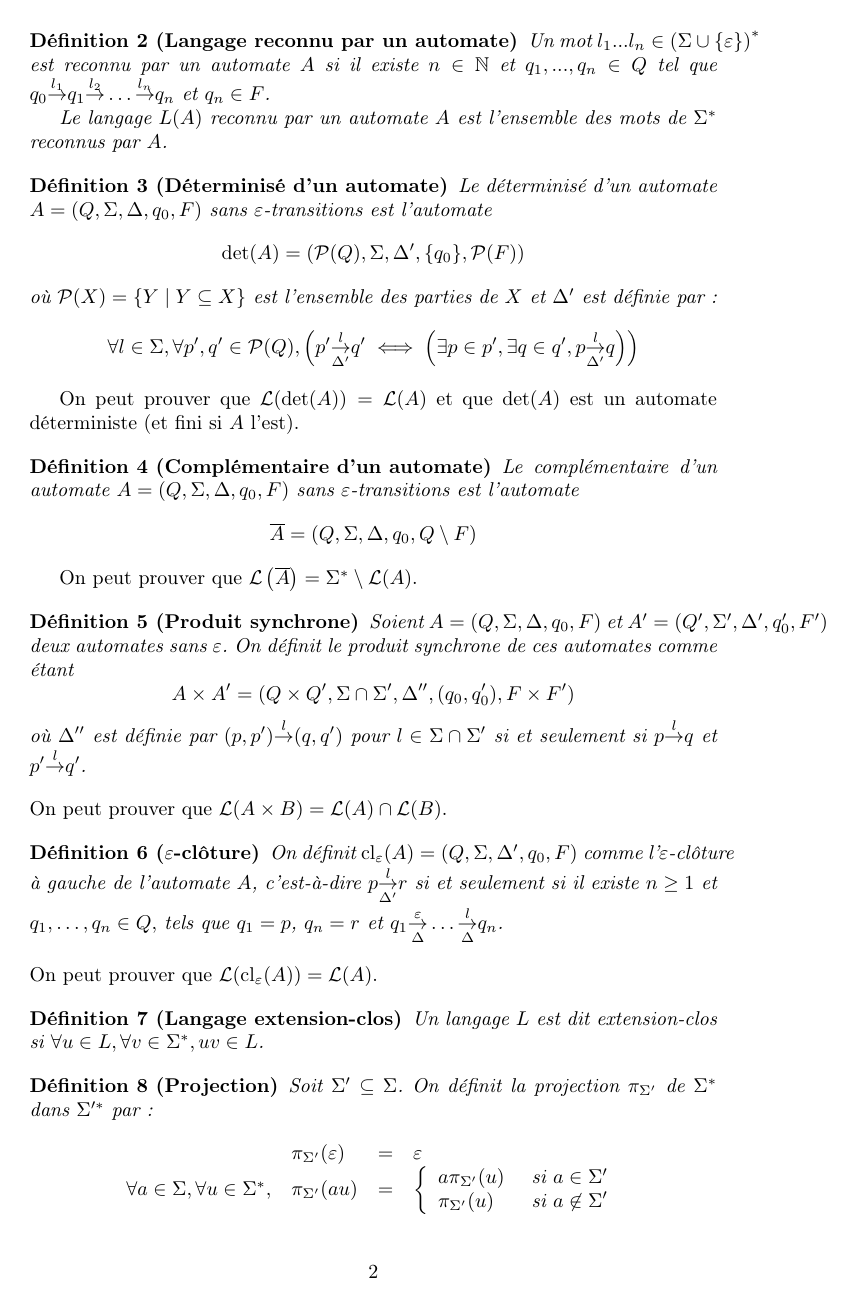
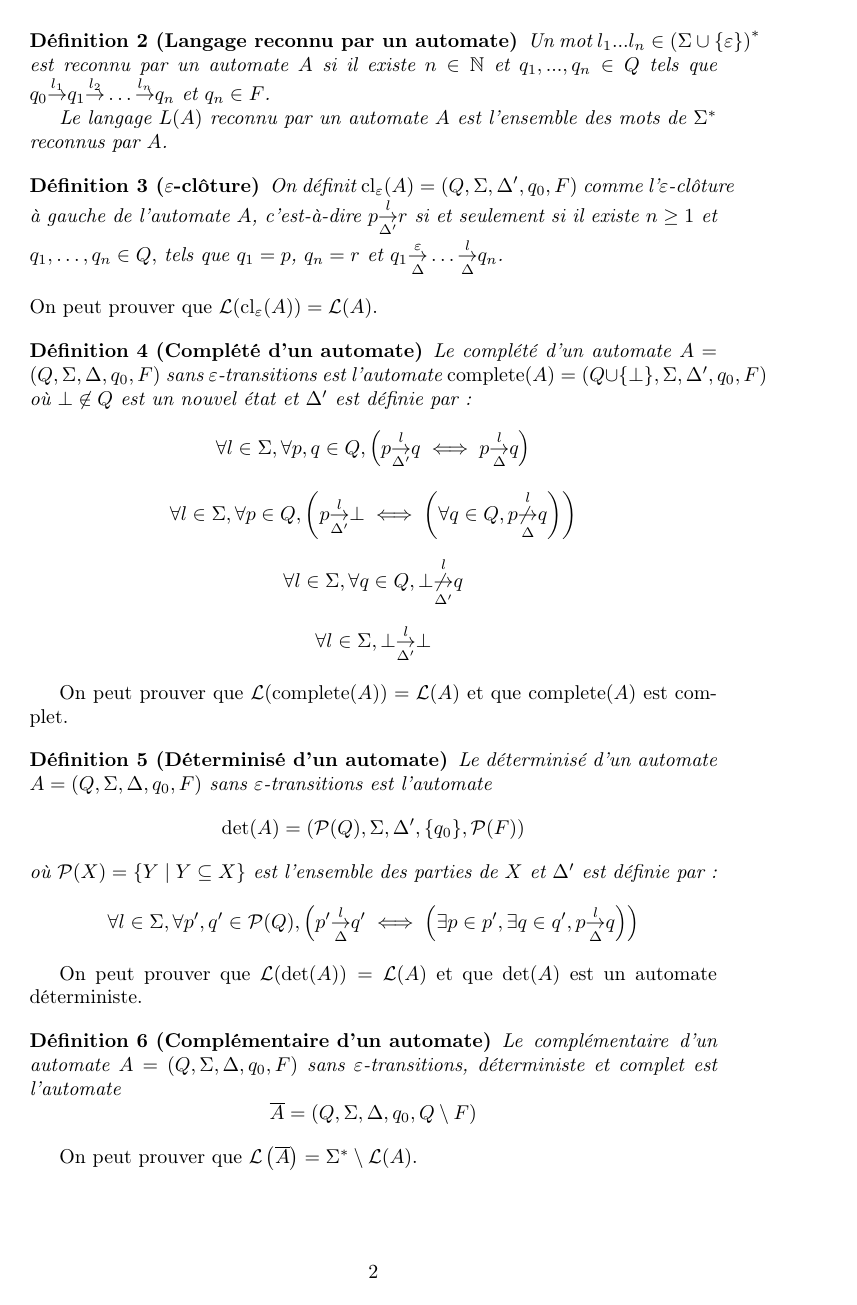
Before and after one commit to xavierm02/Projet-M1, a LaTeX document (main.tex): page 2 of 10. Compiled offline with pdfLaTeX.

Commit message:
Added complete.

```diff
--- a/main.tex
+++ b/main.tex
@@ -57,34 +59,45 @@ On dit qu'un automate est \emph{sans $\varepsilon$-transitions} si $\Delta \subs
 Un automate \emph{d\'eterministe} est un automate sans $\varepsilon$-transitions tel que $\Delta$ peut \^etre vue comme une fonction de $Q\times \Sigma$ dans $Q$: $$\forall p,q,q' \in Q, \forall l \in \Sigma, p\overset{l}{{\to}}q \land p\overset{l}{{\to}}q' \implies q=q'$$
 
 \begin{mydef}[Langage reconnu par un automate]
-Un mot $l_1...l_n \in \left(\Sigma\cup \{\varepsilon\}\right)^*$ est reconnu par un automate $A$ si il existe $n \in \mathbb N$ et $q_1,...,q_n \in Q$ tel que $q_0 \overset{l_1}{{\to}} q_1 \overset{l_2}{{\to}} \dots \overset{l_n}{{\to}} q_{n}$ et $q_{n} \in F$.
+Un mot $l_1...l_n \in \left(\Sigma\cup \{\varepsilon\}\right)^*$ est reconnu par un automate $A$ si il existe $n \in \mathbb N$ et $q_1,...,q_n \in Q$ tels que $q_0 \overset{l_1}{{\to}} q_1 \overset{l_2}{{\to}} \dots \overset{l_n}{{\to}} q_{n}$ et $q_{n} \in F$.
 
 Le langage $L(A)$ reconnu par un automate $A$ est l'ensemble des mots de $\Sigma^*$ reconnus par $A$.
 \end{mydef}
 
+\begin{mydef}[$\varepsilon$-clôture]
+On définit  $\operatorname{cl}_\varepsilon(A) = (Q, \Sigma, \Delta', q_0, F)$ comme l'$\varepsilon$-clôture \`a gauche de l'automate $A$, c'est-\`a-dire $p \underset{\Delta'}{\overset{l}{{\to}}} r$ si et seulement si il existe $n\ge 1$ et $q_1,\dots,q_n \in Q,$ tels que $q_1 = p$, $q_n = r$ et $q_1 \underset{\Delta}{\overset{\varepsilon}{{\to}}} \dots \underset{\Delta}{\overset{l}{{\to}}} q_n$.
+\end{mydef}
+On peut prouver que $\mathcal L(\operatorname{cl}_\varepsilon(A))=\mathcal L(A)$.
+
+\begin{mydef}[Compl\'et\'e d'un automate]
+Le compl\'et\'e d'un automate $A = (Q, \Sigma, \Delta, q_0, F)$ sans $\varepsilon$-transitions est l'automate $\operatorname{complete}(A) = (Q\cup\{\bot\}, \Sigma, \Delta', q_0, F)$ o\`u $\bot\not\in Q$ est un nouvel \'etat et $\Delta'$ est d\'efinie par :
+$$\forall l \in \Sigma,\forall p,q \in Q, \left(p\underset{\Delta'}{\overset{l}{{\to}}}q \iff p\underset{\Delta}{\overset{l}{{\to}}}q\right)$$
+$$\forall l \in \Sigma, \forall p \in Q, \left(p\underset{\Delta'}{\overset{l}{{\to}}}\bot \iff \left(\forall q \in Q, p\underset{\Delta}{\overset{l}{{\not\to}}}q\right)\right)$$
+
+$$\forall l \in \Sigma, \forall q \in Q,\bot\underset{\Delta'}{\overset{l}{{\not\to}}}q$$
+
+$$\forall l \in \Sigma, \bot\underset{\Delta'}{\overset{l}{{\to}}}\bot$$
+\end{mydef}
+
+On peut prouver que $\mathcal L(\operatorname{complete}(A)) = \mathcal L(A)$ et que $\operatorname{complete}(A)$ est complet.
+
 \begin{mydef}[D\'eterminis\'e d'un automate]
 Le d\'eterminis\'e d'un automate $A = (Q, \Sigma, \Delta, q_0, F)$ sans $\varepsilon$-transitions est l'automate $$\det(A) = (\mathcal P(Q), \Sigma, \Delta', \{q_0\}, \mathcal P(F))$$ o\`u $\mathcal P(X)=\{Y\mid Y \subseteq X\}$ est l'ensemble des parties de $X$ et $\Delta'$ est d\'efinie par :
-$$\forall l \in \Sigma,\forall p',q' \in \mathcal P(Q), \left(p'\underset{\Delta'}{\overset{l}{{\to}}}q' \iff \left( \exists p \in p', \exists q \in q', p\underset{\Delta'}{\overset{l}{{\to}}}q\right)\right)$$
+$$\forall l \in \Sigma,\forall p',q' \in \mathcal P(Q), \left(p'\underset{\Delta}{\overset{l}{{\to}}}q' \iff \left( \exists p \in p', \exists q \in q', p\underset{\Delta}{\overset{l}{{\to}}}q\right)\right)$$
 \end{mydef}
 
-On peut prouver que $\mathcal L(\det(A))=\mathcal L(A)$ et que $\det(A)$ est un automate d\'eterministe (et fini si $A$ l'est).
+On peut prouver que $\mathcal L(\det(A))=\mathcal L(A)$ et que $\det(A)$ est un automate d\'eterministe.
 
 \begin{mydef}[Compl\'ementaire d'un automate]
-Le compl\'ementaire d'un automate $A = (Q, \Sigma, \Delta, q_0, F)$ sans $\varepsilon$-transitions est l'automate $$\overline{A} = (Q, \Sigma, \Delta, q_0, Q\setminus F)$$
+Le compl\'ementaire d'un automate $A = (Q, \Sigma, \Delta, q_0, F)$ sans $\varepsilon$-transitions, d\'eterministe et complet est l'automate $$\overline{A} = (Q, \Sigma, \Delta, q_0, Q\setminus F)$$
 \end{mydef}
 
 On peut prouver que $\mathcal L\left(\overline{A}\right) = \Sigma^* \setminus \mathcal L(A)$.
-
 
 \begin{mydef}[Produit synchrone]
 Soient $A = (Q, \Sigma, \Delta, q_0, F)$ et $A' = (Q', \Sigma', \Delta', q_0', F')$ deux automates sans $\varepsilon$. On définit le produit synchrone de ces automates comme \'etant $$A\times A' = (Q \times Q', \Sigma \cap \Sigma', \Delta'', (q_0, q_0'), F\times F')$$ o\`u $\Delta''$ est d\'efinie par $(p,p')\overset{l}{{\to}}(q,q')$ pour $l\in \Sigma\cap \Sigma'$ si et seulement si $p\overset{l}{{\to}}q$ et $p'\overset{l}{{\to}}q'$.
 \end{mydef}
 On peut prouver que $\mathcal L(A\times B) = \mathcal L(A) \cap \mathcal L(B)$.
-
-\begin{mydef}[$\varepsilon$-clôture]
-On définit  $\operatorname{cl}_\varepsilon(A) = (Q, \Sigma, \Delta', q_0, F)$ comme l'$\varepsilon$-clôture \`a gauche de l'automate $A$, c'est-\`a-dire $p \underset{\Delta'}{\overset{l}{{\to}}} r$ si et seulement si il existe $n\ge 1$ et $q_1,\dots,q_n \in Q,$ tels que $q_1 = p$, $q_n = r$ et $q_1 \underset{\Delta}{\overset{\varepsilon}{{\to}}} \dots \underset{\Delta}{\overset{l}{{\to}}} q_n$.
-\end{mydef}
-On peut prouver que $\mathcal L(\operatorname{cl}_\varepsilon(A))=\mathcal L(A)$.
 
 \begin{mydef}[Langage extension-clos]
 Un langage $L$ est dit extension-clos si $\forall u \in L, \forall v \in \Sigma^*, uv \in L$.
```
Also changed, not shown: main.tex (4 more changed lines).
